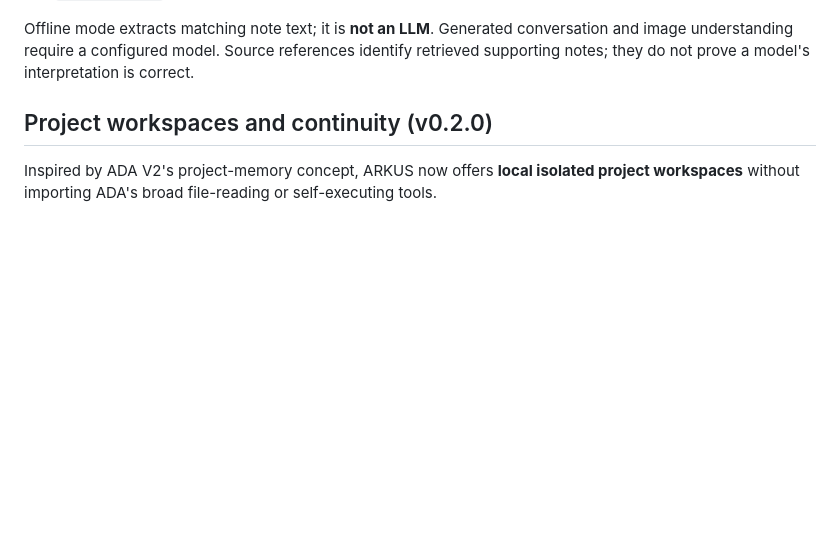
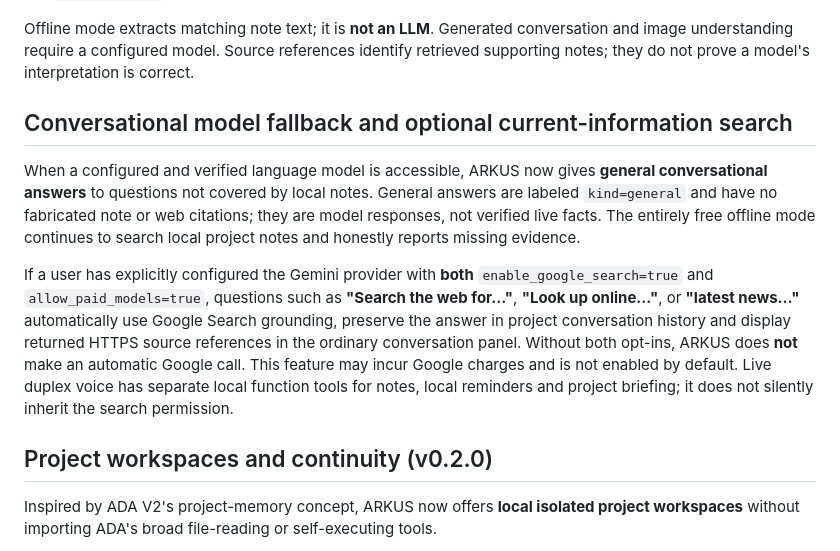
Before and after one commit to vyndivybes/ARKUS, a Markdown page: README.md, the part around the change. GitHub-like rendering; blank space fills up the shorter version.

Commit message:
docs: explain honest general-model fallback and explicit Google grounding permission

```diff
--- a/README.md
+++ b/README.md
@@ -23,6 +23,12 @@ Try:
 - `Good morning.` Small talk leaves the camera still.
 
 Offline mode extracts matching note text; it is **not an LLM**. Generated conversation and image understanding require a configured model. Source references identify retrieved supporting notes; they do not prove a model's interpretation is correct.
+
+## Conversational model fallback and optional current-information search
+
+When a configured and verified language model is accessible, ARKUS now gives **general conversational answers** to questions not covered by local notes. General answers are labeled `kind=general` and have no fabricated note or web citations; they are model responses, not verified live facts. The entirely free offline mode continues to search local project notes and honestly reports missing evidence.
+
+If a user has explicitly configured the Gemini provider with **both** `enable_google_search=true` and `allow_paid_models=true`, questions such as **"Search the web for..."**, **"Look up online..."**, or **"latest news..."** automatically use Google Search grounding, preserve the answer in project conversation history and display returned HTTPS source references in the ordinary conversation panel. Without both opt-ins, ARKUS does **not** make an automatic Google call. This feature may incur Google charges and is not enabled by default. Live duplex voice has separate local function tools for notes, local reminders and project briefing; it does not silently inherit the search permission.
 
 ## Project workspaces and continuity (v0.2.0)
 
```
